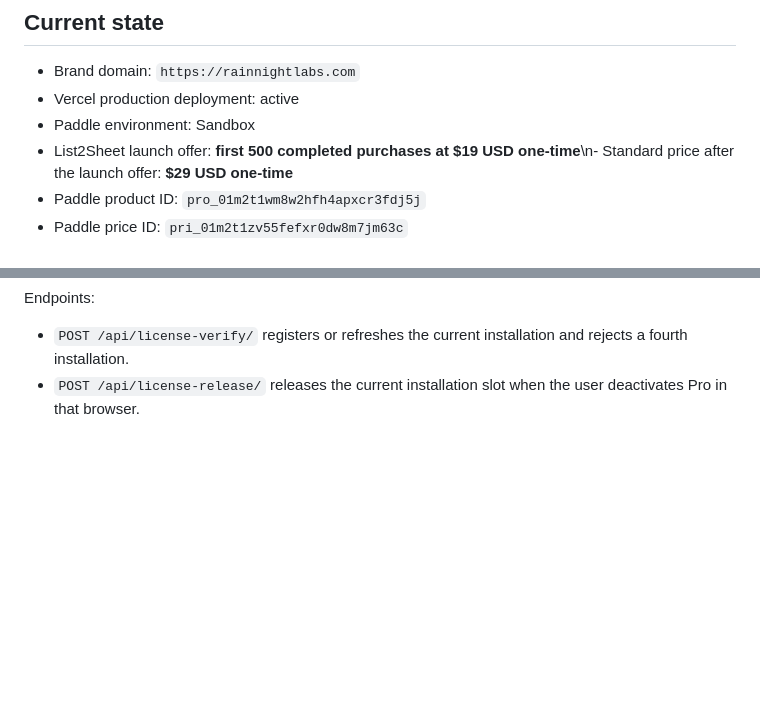
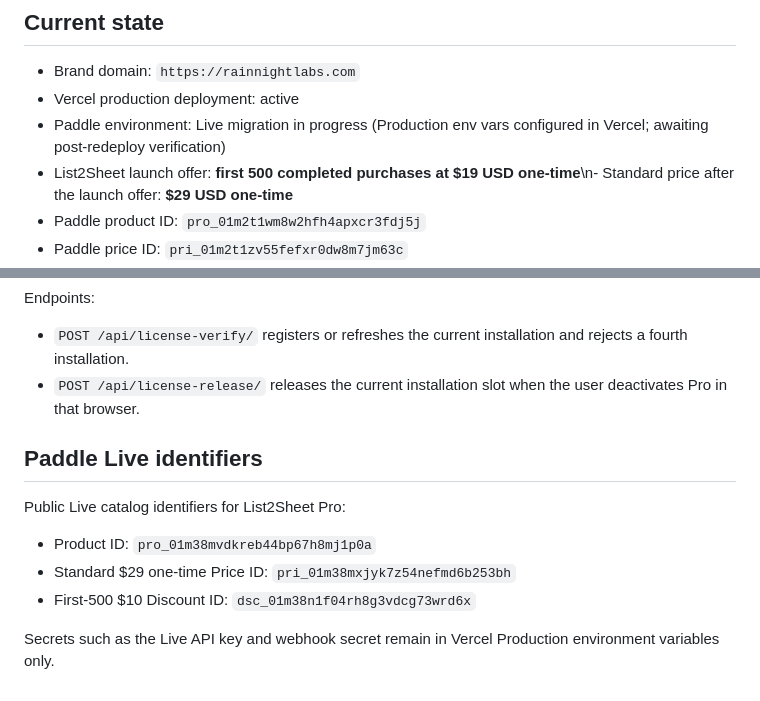
Before and after one commit to rainnightlabs/rainnightlabs-site, a Markdown page: README.md, 2 parts joined by grey strips. GitHub-like rendering; blank space fills up the shorter version.

Commit message:
Document Paddle Live migration and trigger production redeploy

```diff
--- a/README.md
+++ b/README.md
@@ -6,7 +6,7 @@ This repository contains the first deployable website for **Rainnight Labs**.
 
 - Brand domain: `https://rainnightlabs.com`
 - Vercel production deployment: active
-- Paddle environment: Sandbox
+- Paddle environment: Live migration in progress (Production env vars configured in Vercel; awaiting post-redeploy verification)
 - List2Sheet launch offer: **first 500 completed purchases at $19 USD one-time**\n- Standard price after the launch offer: **$29 USD one-time**
 - Paddle product ID: `pro_01m2t1wm8w2hfh4apxcr3fdj5j`
 - Paddle price ID: `pri_01m2t1zv55fefxr0dw8m7jm63c`
@@ -84,3 +84,14 @@ Endpoints:
 
 - `POST /api/license-verify/` registers or refreshes the current installation and rejects a fourth installation.
 - `POST /api/license-release/` releases the current installation slot when the user deactivates Pro in that browser.
+
+
+## Paddle Live identifiers
+
+Public Live catalog identifiers for List2Sheet Pro:
+
+- Product ID: `pro_01m38mvdkreb44bp67h8mj1p0a`
+- Standard $29 one-time Price ID: `pri_01m38mxjyk7z54nefmd6b253bh`
+- First-500 $10 Discount ID: `dsc_01m38n1f04rh8g3vdcg73wrd6x`
+
+Secrets such as the Live API key and webhook secret remain in Vercel Production environment variables only.
```
